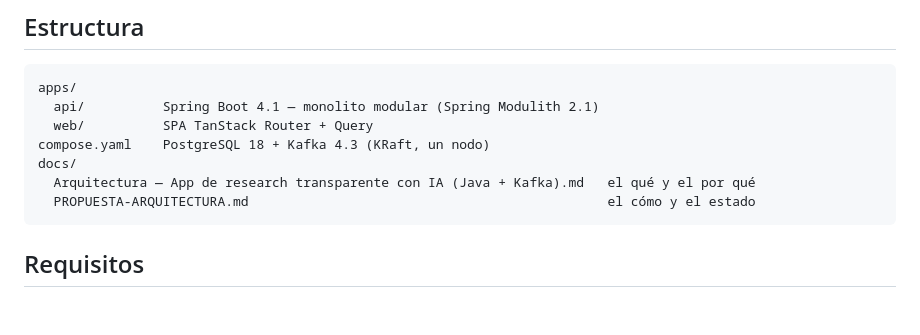
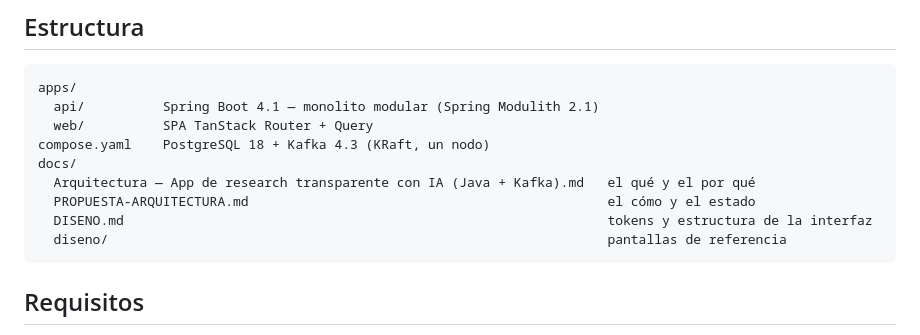
Before and after one commit to JesusMaVe/criba, a Markdown page: README.md, the part around the change. GitHub-like rendering; blank space fills up the shorter version.

Commit message:
docs(diseno): incorpora las pantallas de referencia y sus tokens

````diff
--- a/README.md
+++ b/README.md
@@ -21,6 +21,8 @@ compose.yaml    PostgreSQL 18 + Kafka 4.3 (KRaft, un nodo)
 docs/
   Arquitectura — App de research transparente con IA (Java + Kafka).md   el qué y el por qué
   PROPUESTA-ARQUITECTURA.md                                              el cómo y el estado
+  DISENO.md                                                              tokens y estructura de la interfaz
+  diseno/                                                                pantallas de referencia
 ```
 
 ## Requisitos
````
Also changed, not shown: docs/DISENO.md (added, +90 -0 lines), docs/diseno/criterios.png (added), docs/diseno/tablero-de-nodos.png (added), 1 other file.
